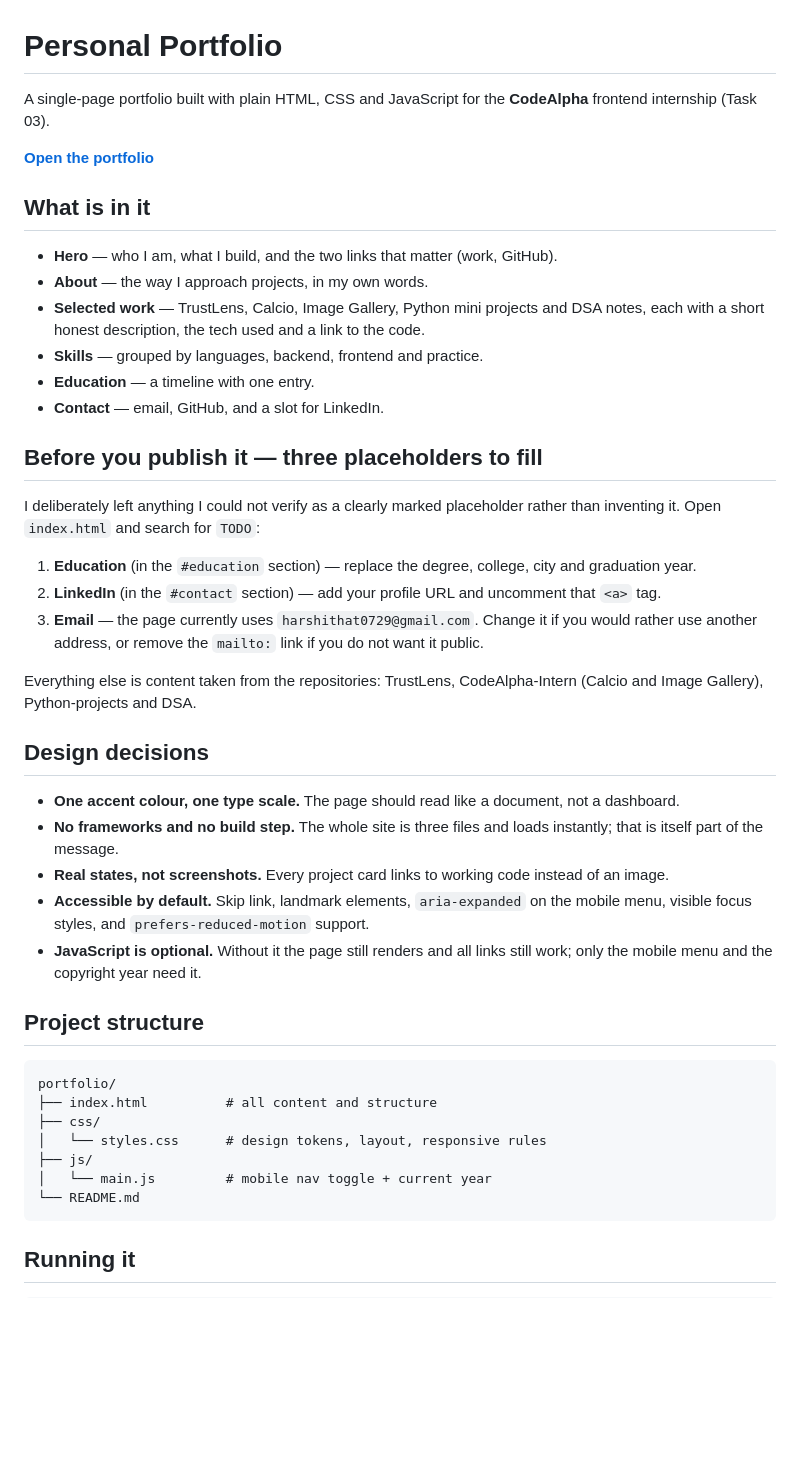
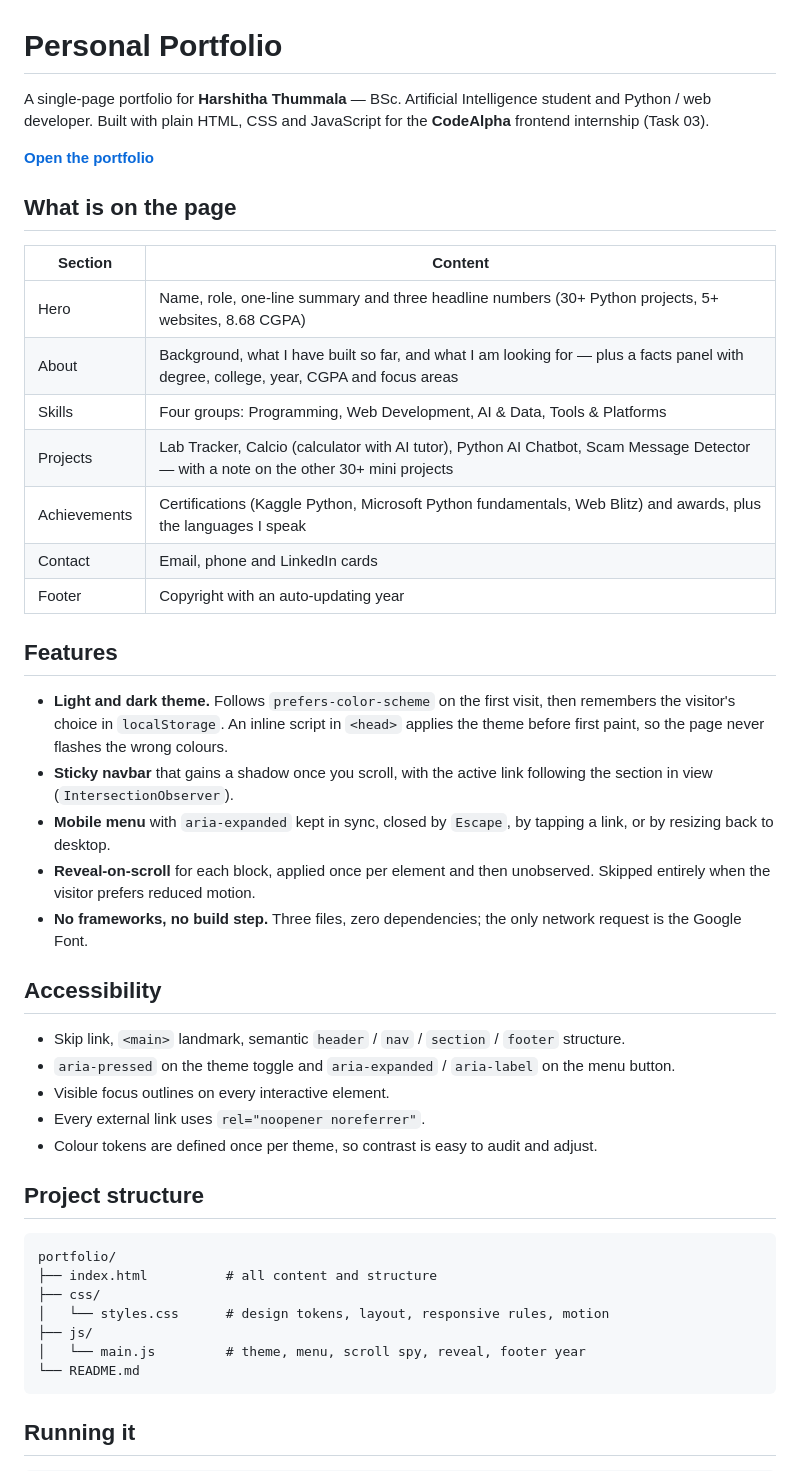
Before and after one commit to harshithat0729-dev/CodeAlpha-Intern, a Markdown page: portfolio/README.md, the part around one of its changes. GitHub-like rendering; blank space fills up the shorter version.

Commit message:
docs(portfolio): document the real portfolio content and structure

````diff
--- a/portfolio/README.md
+++ b/portfolio/README.md
@@ -1,35 +1,36 @@
 # Personal Portfolio
 
-A single-page portfolio built with plain HTML, CSS and JavaScript for the **CodeAlpha** frontend internship (Task 03).
+A single-page portfolio for **Harshitha Thummala** — BSc. Artificial Intelligence student and Python / web developer. Built with plain HTML, CSS and JavaScript for the **CodeAlpha** frontend internship (Task 03).
 
 **[Open the portfolio](./index.html)**
 
-## What is in it
+## What is on the page
 
-- **Hero** — who I am, what I build, and the two links that matter (work, GitHub).
-- **About** — the way I approach projects, in my own words.
-- **Selected work** — TrustLens, Calcio, Image Gallery, Python mini projects and DSA notes, each with a short honest description, the tech used and a link to the code.
-- **Skills** — grouped by languages, backend, frontend and practice.
-- **Education** — a timeline with one entry.
-- **Contact** — email, GitHub, and a slot for LinkedIn.
+| Section | Content |
+|---|---|
+| Hero | Name, role, one-line summary and three headline numbers (30+ Python projects, 5+ websites, 8.68 CGPA) |
+| About | Background, what I have built so far, and what I am looking for — plus a facts panel with degree, college, year, CGPA and focus areas |
+| Skills | Four groups: Programming, Web Development, AI & Data, Tools & Platforms |
+| Projects | Lab Tracker, Calcio (calculator with AI tutor), Python AI Chatbot, Scam Message Detector — with a note on the other 30+ mini projects |
+| Achievements | Certifications (Kaggle Python, Microsoft Python fundamentals, Web Blitz) and awards, plus the languages I speak |
+| Contact | Email, phone and LinkedIn cards |
+| Footer | Copyright with an auto-updating year |
 
-## Before you publish it — three placeholders to fill
+## Features
 
-I deliberately left anything I could not verify as a clearly marked placeholder rather than inventing it. Open `index.html` and search for `TODO`:
+- **Light and dark theme.** Follows `prefers-color-scheme` on the first visit, then remembers the visitor's choice in `localStorage`. An inline script in `<head>` applies the theme before first paint, so the page never flashes the wrong colours.
+- **Sticky navbar** that gains a shadow once you scroll, with the active link following the section in view (`IntersectionObserver`).
+- **Mobile menu** with `aria-expanded` kept in sync, closed by `Escape`, by tapping a link, or by resizing back to desktop.
+- **Reveal-on-scroll** for each block, applied once per element and then unobserved. Skipped entirely when the visitor prefers reduced motion.
+- **No frameworks, no build step.** Three files, zero dependencies; the only network request is the Google Font.
 
-1. **Education** (in the `#education` section) — replace the degree, college, city and graduation year.
-2. **LinkedIn** (in the `#contact` section) — add your profile URL and uncomment that `<a>` tag.
-3. **Email** — the page currently uses `harshithat0729@gmail.com`. Change it if you would rather use another address, or remove the `mailto:` link if you do not want it public.
+## Accessibility
 
-Everything else is content taken from the repositories: TrustLens, CodeAlpha-Intern (Calcio and Image Gallery), Python-projects and DSA.
-
-## Design decisions
-
-- **One accent colour, one type scale.** The page should read like a document, not a dashboard.
-- **No frameworks and no build step.** The whole site is three files and loads instantly; that is itself part of the message.
-- **Real states, not screenshots.** Every project card links to working code instead of an image.
-- **Accessible by default.** Skip link, landmark elements, `aria-expanded` on the mobile menu, visible focus styles, and `prefers-reduced-motion` support.
-- **JavaScript is optional.** Without it the page still renders and all links still work; only the mobile menu and the copyright year need it.
+- Skip link, `<main>` landmark, semantic `header` / `nav` / `section` / `footer` structure.
+- `aria-pressed` on the theme toggle and `aria-expanded` / `aria-label` on the menu button.
+- Visible focus outlines on every interactive element.
+- Every external link uses `rel="noopener noreferrer"`.
+- Colour tokens are defined once per theme, so contrast is easy to audit and adjust.
 
 ## Project structure
 
@@ -37,9 +38,9 @@ Everything else is content taken from the repositories: TrustLens, CodeAlpha-Int
 portfolio/
 ├── index.html          # all content and structure
 ├── css/
-│   └── styles.css      # design tokens, layout, responsive rules
+│   └── styles.css      # design tokens, layout, responsive rules, motion
 ├── js/
-│   └── main.js         # mobile nav toggle + current year
+│   └── main.js         # theme, menu, scroll spy, reveal, footer year
 └── README.md
 ```
 
````
Also changed, not shown: other parts of portfolio/README.md (+20 -7 lines).
